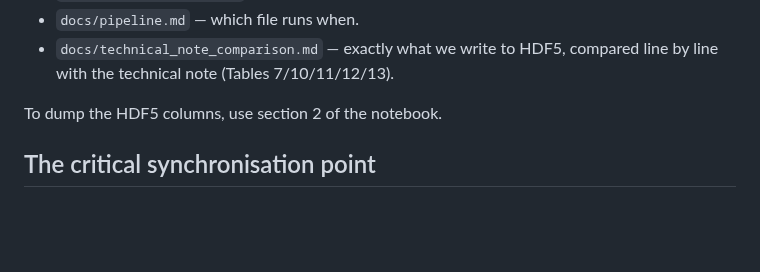
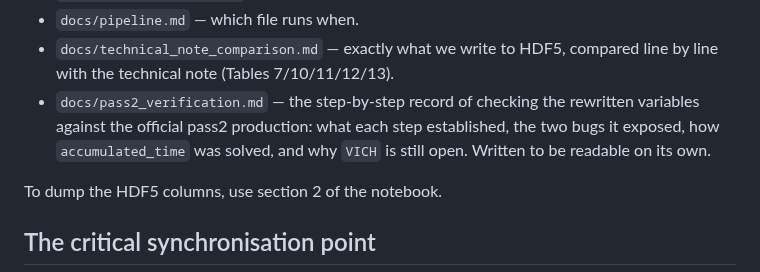
Before and after one commit to KorayGokceler/osncnextl4, a Markdown page: CLAUDE.md, the part around the change. Rendered like a GitHub page; blank space fills up the shorter version.

```diff
--- a/CLAUDE.md
+++ b/CLAUDE.md
@@ -84,6 +84,10 @@ Supporting files:
 - `docs/pipeline.md` — which file runs when.
 - `docs/technical_note_comparison.md` — exactly what we write to HDF5, compared
   line by line with the technical note (Tables 7/10/11/12/13).
+- `docs/pass2_verification.md` — the step-by-step record of checking the
+  rewritten variables against the official pass2 production: what each step
+  established, the two bugs it exposed, how `accumulated_time` was solved, and
+  why `VICH` is still open.  Written to be readable on its own.
 
 To dump the HDF5 columns, use section 2 of the notebook.
 
```
Also changed, not shown: docs/pass2_verification.md (added, +293 -0 lines).
